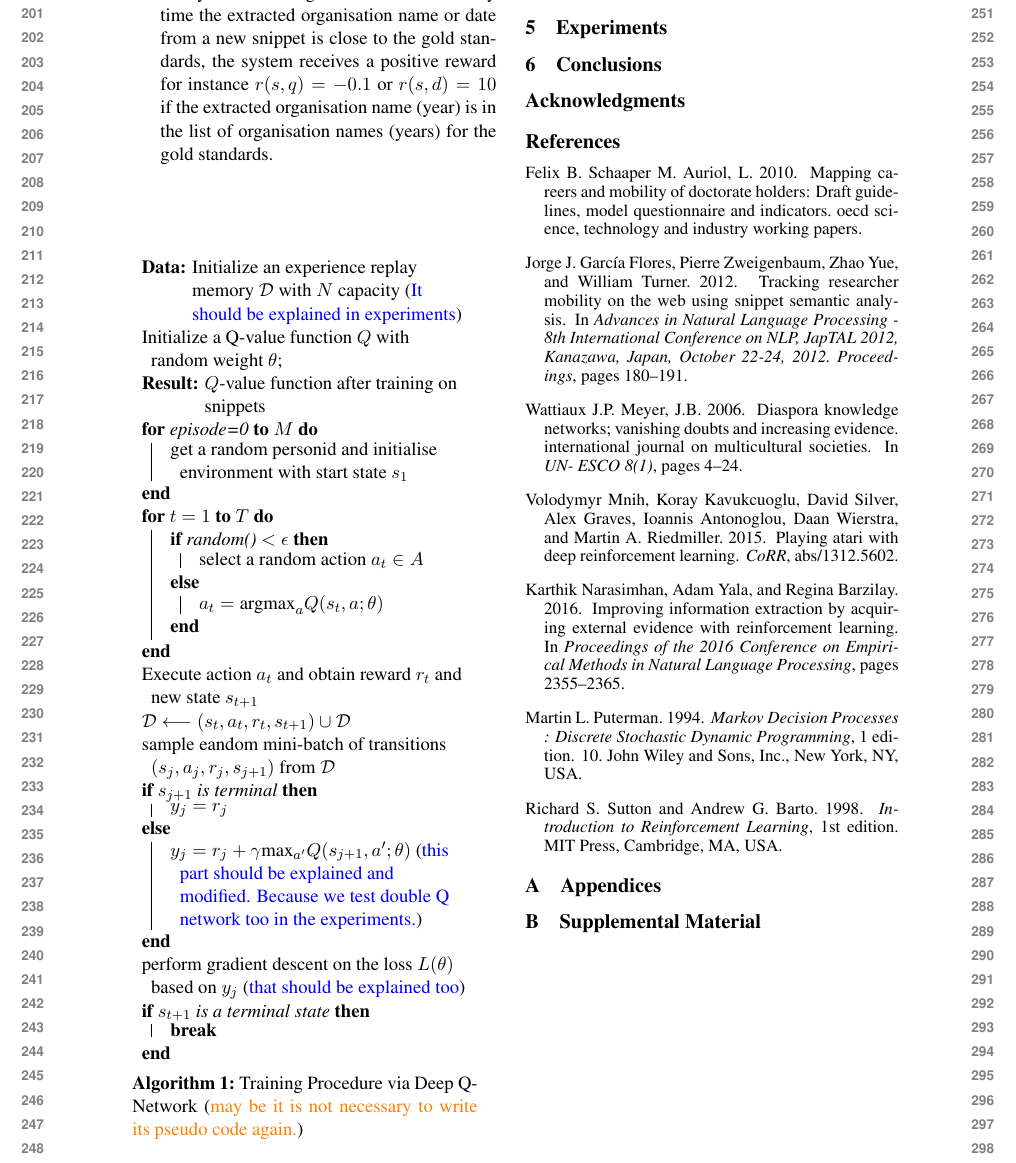
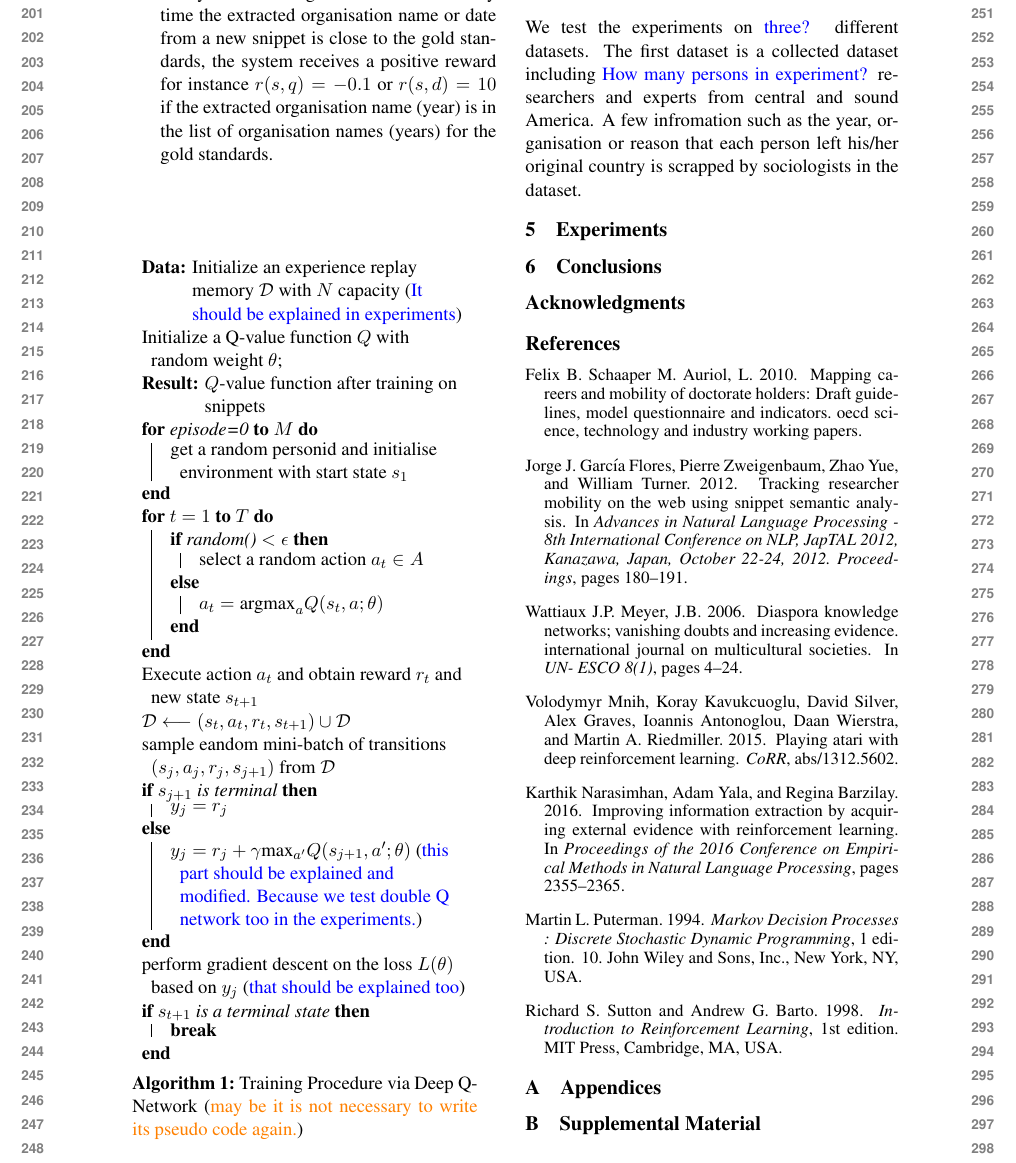
Before and after one commit to pegahani/web-navigation, a LaTeX paper (main.tex, which reads data.tex): part of page 3 of 3, cut so that both start at the same text. Compiled offline with pdfLaTeX.

Commit message:
something on data

```diff
--- /dev/null
+++ b/data.tex
@@ -0,0 +1 @@
+We test the experiments on \PA{three?} different datasets.  The first dataset is a collected dataset including \PA{How many persons in experiment?}  researchers and experts from central and sound America. A few infromation such as the year, organisation or reason that each person left his/her original country is scrapped by sociologists in the dataset.
--- a/main.tex
+++ b/main.tex
@@ -106,7 +106,7 @@ In this section we review the literature of the used \textit{Deep Reinforcement
 \section{Framework and Solution}
 \input{framework.tex}
 \section{Data}
-
+\input{data.tex}
 \section{Experiments}
 
 \section{Conclusions}
```
